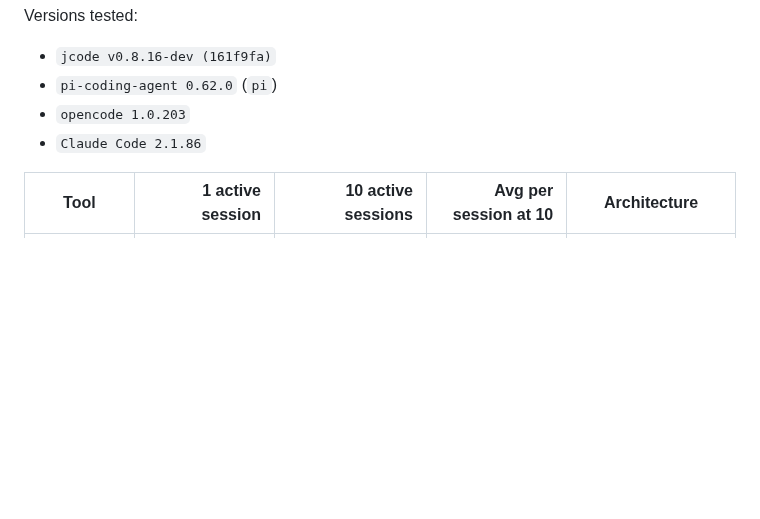
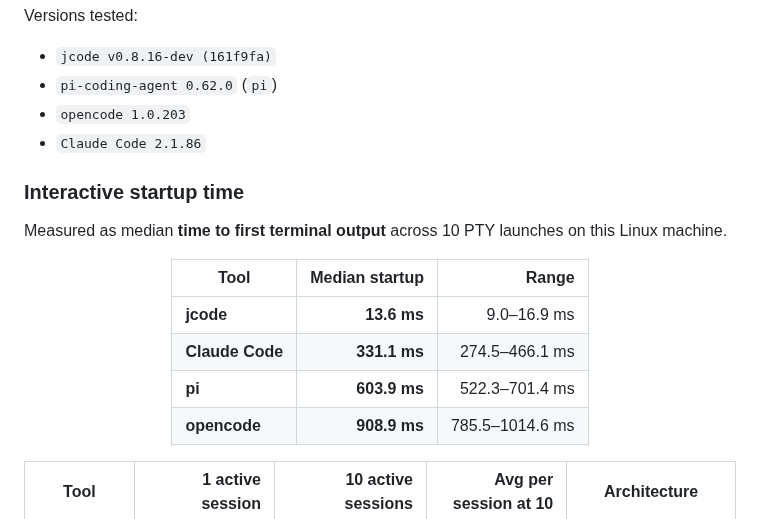
Before and after one commit to iamrohithrnair/minnal, a Markdown page: README.md, the part around one of its changes. Rendered like a GitHub page; blank space fills up the shorter version.

Commit message:
docs: add interactive startup benchmark table

```diff
--- a/README.md
+++ b/README.md
@@ -88,3 +88,17 @@ Versions tested:
 - `pi-coding-agent 0.62.0` (`pi`)
 - `opencode 1.0.203`
 - `Claude Code 2.1.86`
+
+### Interactive startup time
+
+Measured as median **time to first terminal output** across 10 PTY launches on this Linux machine.
+
+<div align="center">
+
+| Tool | Median startup | Range |
+|---|---:|---:|
+| **jcode** | **13.6 ms** | 9.0–16.9 ms |
+| **Claude Code** | **331.1 ms** | 274.5–466.1 ms |
+| **pi** | **603.9 ms** | 522.3–701.4 ms |
+| **opencode** | **908.9 ms** | 785.5–1014.6 ms |
+
```
Also changed, not shown: other parts of README.md (+1 -0 lines).
